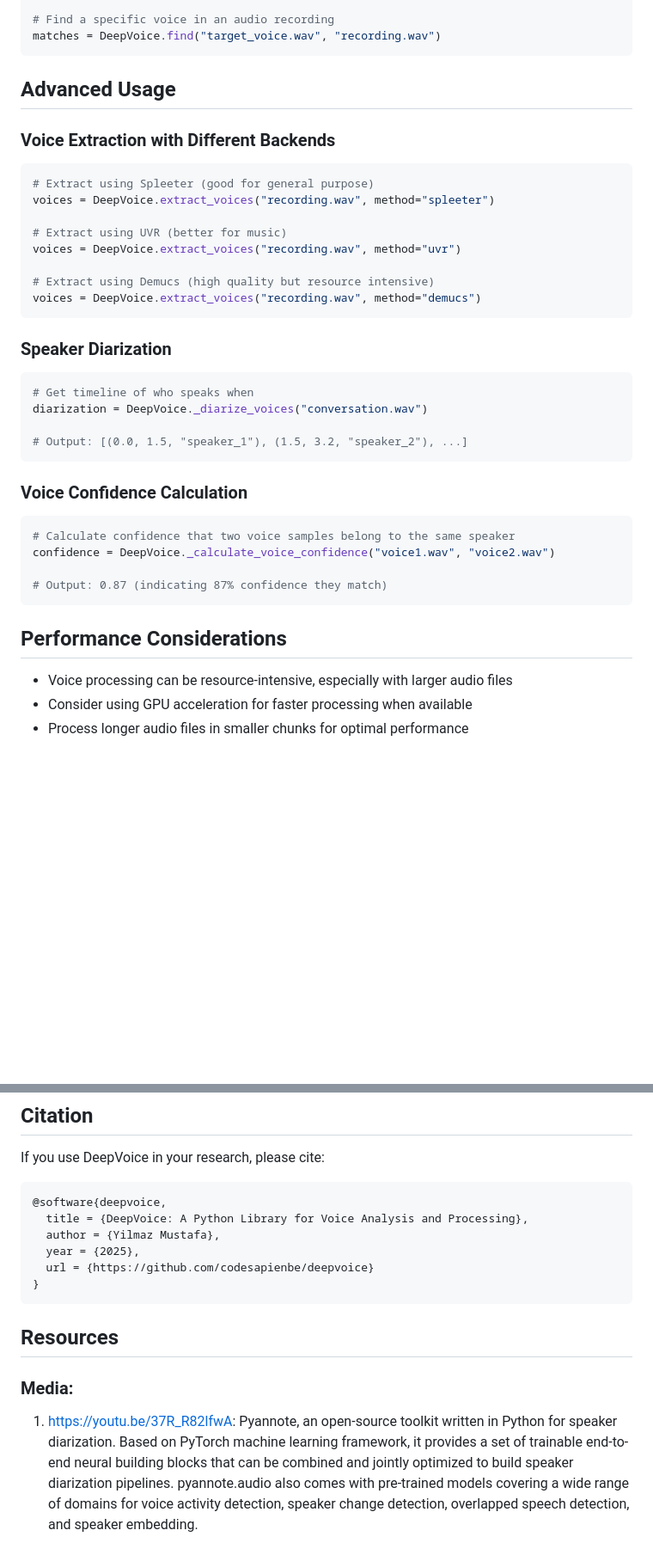
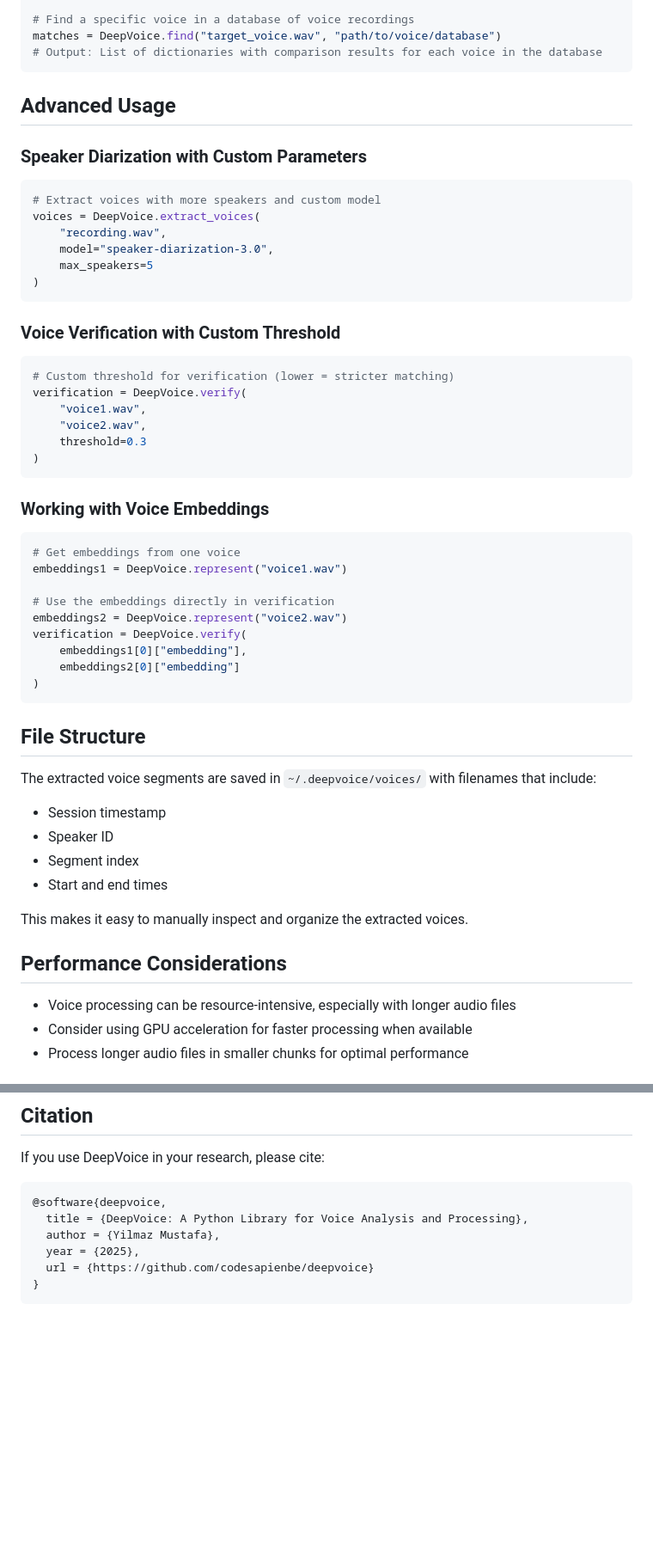
Before and after one commit to codesapienbe/deepvoice, a Markdown page: README.md, 2 parts joined by grey strips. Shown at 86% size. Rendered like a GitHub page; blank space fills up the shorter version.

````diff
--- a/README.md
+++ b/README.md
@@ -62,44 +83,60 @@ voice_embedding = DeepVoice.represent("voice.wav")
 
-# Find a specific voice in an audio recording
-matches = DeepVoice.find("target_voice.wav", "recording.wav")
+# Find a specific voice in a database of voice recordings
+matches = DeepVoice.find("target_voice.wav", "path/to/voice/database")
+# Output: List of dictionaries with comparison results for each voice in the database
 ```
 
 ## Advanced Usage
 
-### Voice Extraction with Different Backends
+### Speaker Diarization with Custom Parameters
 
 ```python
-# Extract using Spleeter (good for general purpose)
-voices = DeepVoice.extract_voices("recording.wav", method="spleeter")
-
-# Extract using UVR (better for music)
-voices = DeepVoice.extract_voices("recording.wav", method="uvr")
-
-# Extract using Demucs (high quality but resource intensive)
-voices = DeepVoice.extract_voices("recording.wav", method="demucs")
+# Extract voices with more speakers and custom model
+voices = DeepVoice.extract_voices(
+    "recording.wav",
+    model="speaker-diarization-3.0",
+    max_speakers=5
+)
 ```
 
-### Speaker Diarization
+### Voice Verification with Custom Threshold
 
 ```python
-# Get timeline of who speaks when
-diarization = DeepVoice._diarize_voices("conversation.wav")
-
-# Output: [(0.0, 1.5, "speaker_1"), (1.5, 3.2, "speaker_2"), ...]
+# Custom threshold for verification (lower = stricter matching)
+verification = DeepVoice.verify(
+    "voice1.wav",
+    "voice2.wav",
+    threshold=0.3
+)
 ```
 
-### Voice Confidence Calculation
+### Working with Voice Embeddings
 
 ```python
-# Calculate confidence that two voice samples belong to the same speaker
-confidence = DeepVoice._calculate_voice_confidence("voice1.wav", "voice2.wav")
+# Get embeddings from one voice
+embeddings1 = DeepVoice.represent("voice1.wav")
 
-# Output: 0.87 (indicating 87% confidence they match)
+# Use the embeddings directly in verification
+embeddings2 = DeepVoice.represent("voice2.wav")
+verification = DeepVoice.verify(
+    embeddings1[0]["embedding"],
+    embeddings2[0]["embedding"]
+)
 ```
+
+## File Structure
+
+The extracted voice segments are saved in `~/.deepvoice/voices/` with filenames that include:
+- Session timestamp
+- Speaker ID
+- Segment index
+- Start and end times
+
+This makes it easy to manually inspect and organize the extracted voices.
 
 ## Performance Considerations
 
-- Voice processing can be resource-intensive, especially with larger audio files
+- Voice processing can be resource-intensive, especially with longer audio files
 - Consider using GPU acceleration for faster processing when available
 - Process longer audio files in smaller chunks for optimal performance
 
@@ -174,8 +160,3 @@ If you use DeepVoice in your research, please cite:
   url = {https://github.com/codesapienbe/deepvoice}
 }
 ```
-## Resources
-
-### Media:
-
-1. https://youtu.be/37R_R82lfwA: Pyannote, an open-source toolkit written in Python for speaker diarization. Based on PyTorch machine learning framework, it provides a set of trainable end-to-end neural building blocks that can be combined and jointly optimized to build speaker diarization pipelines. pyannote.audio also comes with pre-trained models covering a wide range of domains for voice activity detection, speaker change detection, overlapped speech detection, and speaker embedding.
````
Also changed, not shown: other parts of README.md (+50 -80 lines).
